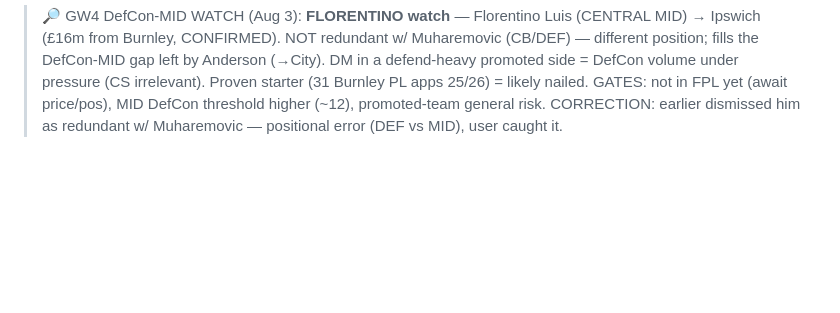
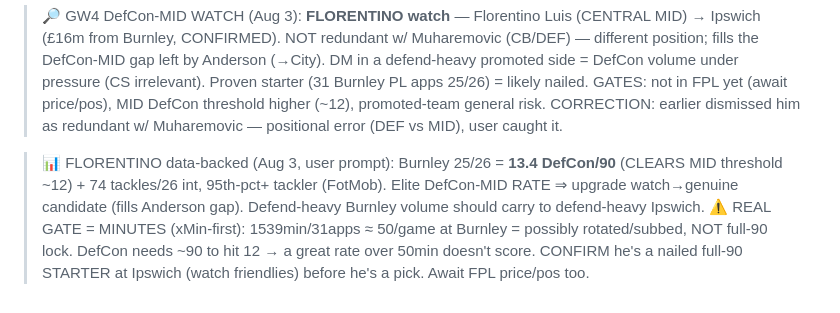
Before and after one commit to rneves2005-dotcom/fpl-dashboard, a Markdown page: gw1_draft.md, the part around the change. Drawn GitHub-style; blank space fills up the shorter version.

Commit message:
GW4: Florentino data-backed — 13.4 DefCon/90 at Burnley (clears MID threshold), 95th-pct tackler = elite DefCon-MID rate, fills Anderson gap. REAL GATE = minutes (50/game at Burnley, needs full-90 to hit threshold) — confirm nailed starter at Ipswich

```diff
--- a/gw1_draft.md
+++ b/gw1_draft.md
@@ -237,3 +237,5 @@ Automated bracket was internally inconsistent on the FRA/ARG semi detail — onl
 > 🎬 GW4 SYNTHESIS (Aug 2 Liv-Leeds): **DCL HOLD confirmed** (brace on return, swap off). **MUHAREMOVIC = GW4 pick** (started v LIV, full run, DefCon+aerial) — candidate top cheap DefCon DEF, confirm minutes/DefCon tally. **SZOB-vs-WIRTZ = lean SZOB** (#1: set-piece hub corners+FKs, consistent involvement, £7.0, 47.7% template, proven floor) over WIRTZ (£7.5 ceiling differential — scored but non-factor otherwise). Board: Szob #1, Wirtz differential, Muharemovic+Tarkowski = DefCon DEFs.
 
 > 🔎 GW4 DefCon-MID WATCH (Aug 3): **FLORENTINO watch** — Florentino Luis (CENTRAL MID) → Ipswich (£16m from Burnley, CONFIRMED). NOT redundant w/ Muharemovic (CB/DEF) — different position; fills the DefCon-MID gap left by Anderson (→City). DM in a defend-heavy promoted side = DefCon volume under pressure (CS irrelevant). Proven starter (31 Burnley PL apps 25/26) = likely nailed. GATES: not in FPL yet (await price/pos), MID DefCon threshold higher (~12), promoted-team general risk. CORRECTION: earlier dismissed him as redundant w/ Muharemovic — positional error (DEF vs MID), user caught it.
+
+> 📊 FLORENTINO data-backed (Aug 3, user prompt): Burnley 25/26 = **13.4 DefCon/90** (CLEARS MID threshold ~12) + 74 tackles/26 int, 95th-pct+ tackler (FotMob). Elite DefCon-MID RATE ⇒ upgrade watch→genuine candidate (fills Anderson gap). Defend-heavy Burnley volume should carry to defend-heavy Ipswich. ⚠️ REAL GATE = MINUTES (xMin-first): 1539min/31apps ≈ 50/game at Burnley = possibly rotated/subbed, NOT full-90 lock. DefCon needs ~90 to hit 12 → a great rate over 50min doesn't score. CONFIRM he's a nailed full-90 STARTER at Ipswich (watch friendlies) before he's a pick. Await FPL price/pos too.
```
